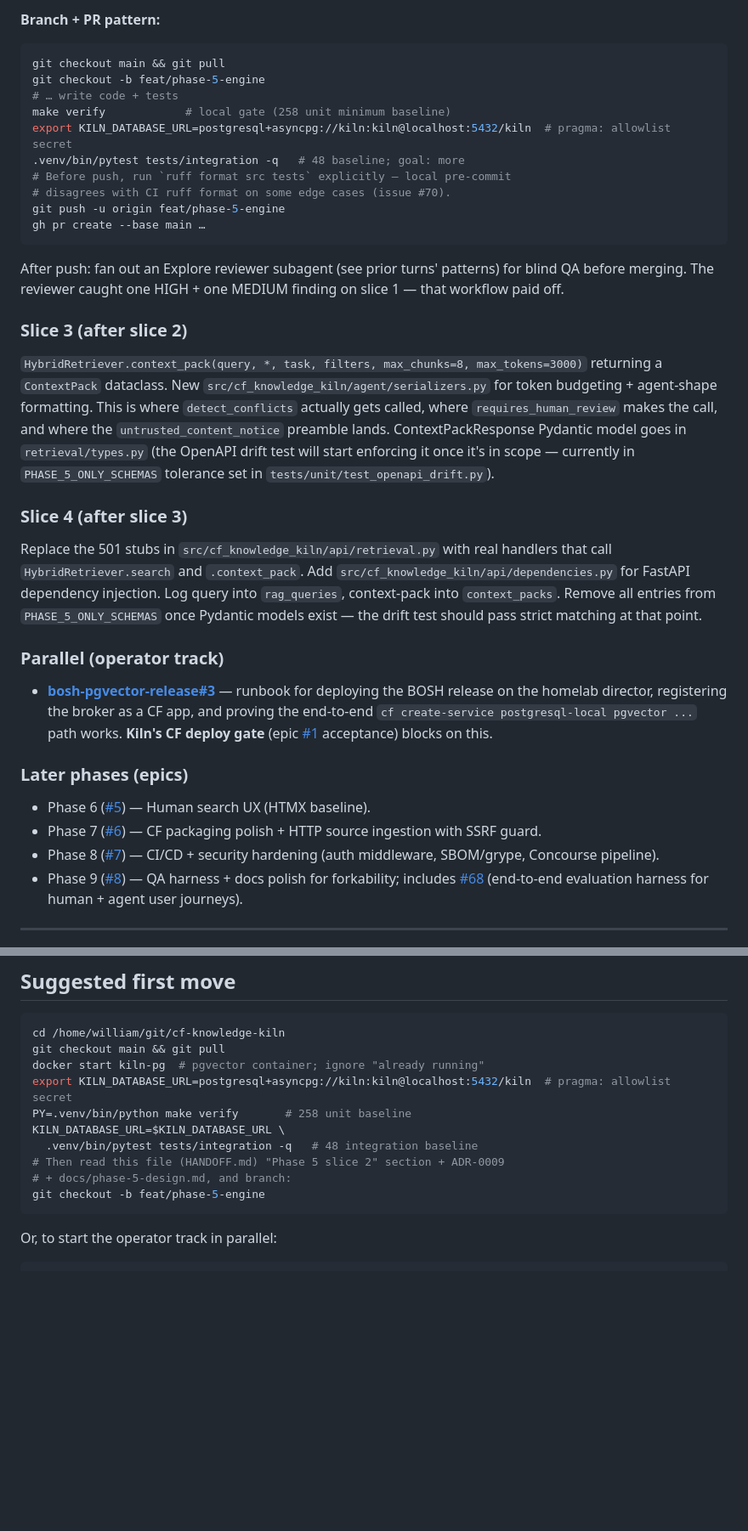
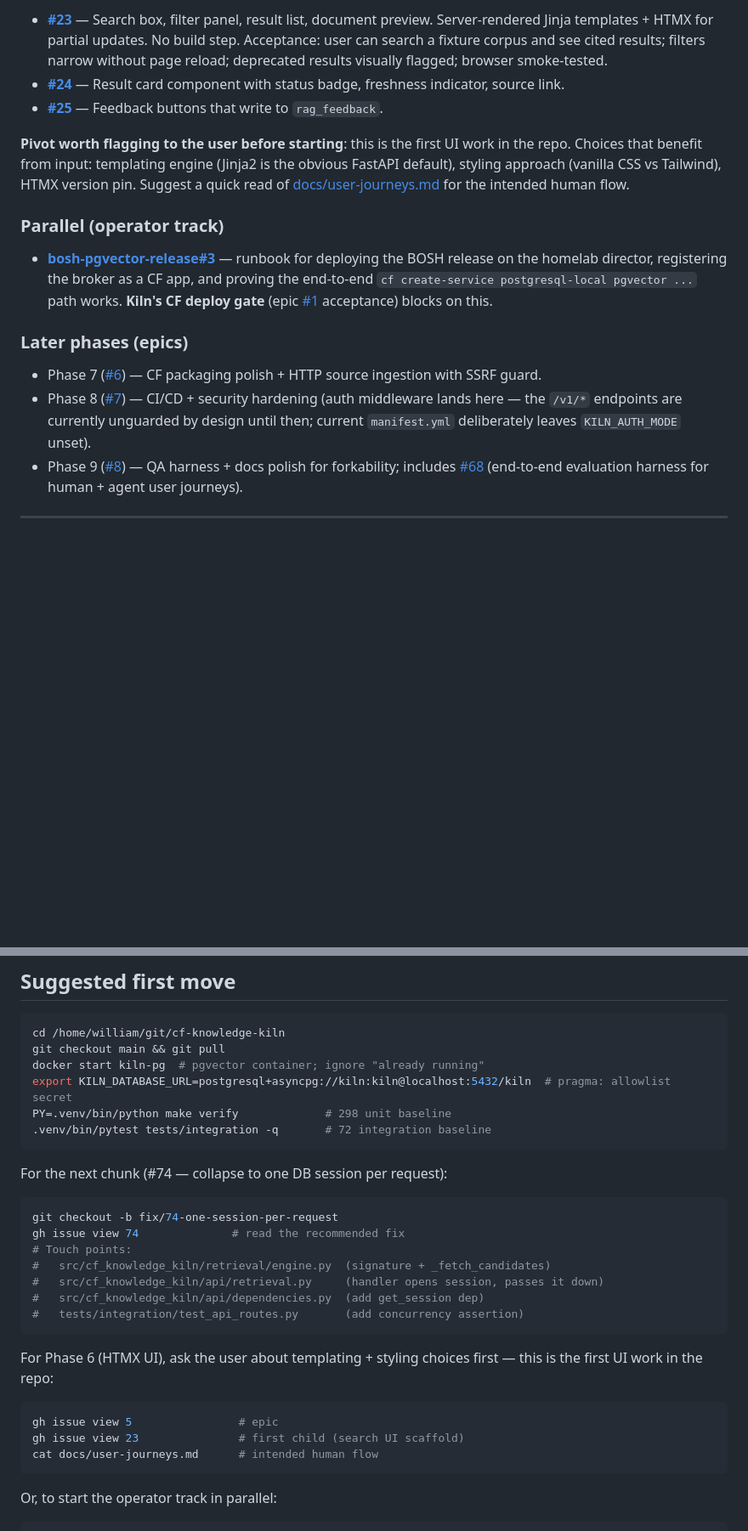
Before and after one commit to williamzujkowski/cf-knowledge-kiln, a Markdown page: HANDOFF.md, 2 parts joined by grey strips. Shown at 85% size. Rendered like a GitHub page; blank space fills up the shorter version.

````diff
--- a/HANDOFF.md
+++ b/HANDOFF.md
@@ -174,28 +192,9 @@ Pure-logic retrieval primitives. No DB, no HTTP, no embedding provider. All unde
 
-**Branch + PR pattern:**
+- **[#23](https://github.com/williamzujkowski/cf-knowledge-kiln/issues/23)** — Search box, filter panel, result list, document preview. Server-rendered Jinja templates + HTMX for partial updates. No build step. Acceptance: user can search a fixture corpus and see cited results; filters narrow without page reload; deprecated results visually flagged; browser smoke-tested.
+- **[#24](https://github.com/williamzujkowski/cf-knowledge-kiln/issues/24)** — Result card component with status badge, freshness indicator, source link.
+- **[#25](https://github.com/williamzujkowski/cf-knowledge-kiln/issues/25)** — Feedback buttons that write to `rag_feedback`.
 
-```bash
-git checkout main && git pull
-git checkout -b feat/phase-5-engine
-# … write code + tests
-make verify            # local gate (258 unit minimum baseline)
-export KILN_DATABASE_URL=postgresql+asyncpg://kiln:kiln@localhost:5432/kiln  # pragma: allowlist secret
-.venv/bin/pytest tests/integration -q   # 48 baseline; goal: more
-# Before push, run `ruff format src tests` explicitly — local pre-commit
-# disagrees with CI ruff format on some edge cases (issue #70).
-git push -u origin feat/phase-5-engine
-gh pr create --base main …
-```
-
-After push: fan out an Explore reviewer subagent (see prior turns' patterns) for blind QA before merging. The reviewer caught one HIGH + one MEDIUM finding on slice 1 — that workflow paid off.
-
-### Slice 3 (after slice 2)
-
-`HybridRetriever.context_pack(query, *, task, filters, max_chunks=8, max_tokens=3000)` returning a `ContextPack` dataclass. New `src/cf_knowledge_kiln/agent/serializers.py` for token budgeting + agent-shape formatting. This is where `detect_conflicts` actually gets called, where `requires_human_review` makes the call, and where the `untrusted_content_notice` preamble lands. ContextPackResponse Pydantic model goes in `retrieval/types.py` (the OpenAPI drift test will start enforcing it once it's in scope — currently in `PHASE_5_ONLY_SCHEMAS` tolerance set in `tests/unit/test_openapi_drift.py`).
-
-### Slice 4 (after slice 3)
-
-Replace the 501 stubs in `src/cf_knowledge_kiln/api/retrieval.py` with real handlers that call `HybridRetriever.search` and `.context_pack`. Add `src/cf_knowledge_kiln/api/dependencies.py` for FastAPI dependency injection. Log query into `rag_queries`, context-pack into `context_packs`. Remove all entries from `PHASE_5_ONLY_SCHEMAS` once Pydantic models exist — the drift test should pass strict matching at that point.
+**Pivot worth flagging to the user before starting**: this is the first UI work in the repo. Choices that benefit from input: templating engine (Jinja2 is the obvious FastAPI default), styling approach (vanilla CSS vs Tailwind), HTMX version pin. Suggest a quick read of [docs/user-journeys.md](./docs/user-journeys.md) for the intended human flow.
 
 ### Parallel (operator track)
 
@@ -203,9 +202,8 @@ Replace the 501 stubs in `src/cf_knowledge_kiln/api/retrieval.py` with real hand
 
 ### Later phases (epics)
 
-- Phase 6 ([#5](https://github.com/williamzujkowski/cf-knowledge-kiln/issues/5)) — Human search UX (HTMX baseline).
 - Phase 7 ([#6](https://github.com/williamzujkowski/cf-knowledge-kiln/issues/6)) — CF packaging polish + HTTP source ingestion with SSRF guard.
-- Phase 8 ([#7](https://github.com/williamzujkowski/cf-knowledge-kiln/issues/7)) — CI/CD + security hardening (auth middleware, SBOM/grype, Concourse pipeline).
+- Phase 8 ([#7](https://github.com/williamzujkowski/cf-knowledge-kiln/issues/7)) — CI/CD + security hardening (auth middleware lands here — the `/v1/*` endpoints are currently unguarded by design until then; current `manifest.yml` deliberately leaves `KILN_AUTH_MODE` unset).
 - Phase 9 ([#8](https://github.com/williamzujkowski/cf-knowledge-kiln/issues/8)) — QA harness + docs polish for forkability; includes [#68](https://github.com/williamzujkowski/cf-knowledge-kiln/issues/68) (end-to-end evaluation harness for human + agent user journeys).
 
 ---
@@ -315,12 +320,28 @@ cd /home/william/git/cf-knowledge-kiln
 git checkout main && git pull
 docker start kiln-pg  # pgvector container; ignore "already running"
 export KILN_DATABASE_URL=postgresql+asyncpg://kiln:kiln@localhost:5432/kiln  # pragma: allowlist secret
-PY=.venv/bin/python make verify       # 258 unit baseline
-KILN_DATABASE_URL=$KILN_DATABASE_URL \
-  .venv/bin/pytest tests/integration -q   # 48 integration baseline
-# Then read this file (HANDOFF.md) "Phase 5 slice 2" section + ADR-0009
-# + docs/phase-5-design.md, and branch:
-git checkout -b feat/phase-5-engine
+PY=.venv/bin/python make verify             # 298 unit baseline
+.venv/bin/pytest tests/integration -q       # 72 integration baseline
+```
+
+For the next chunk (#74 — collapse to one DB session per request):
+
+```bash
+git checkout -b fix/74-one-session-per-request
+gh issue view 74              # read the recommended fix
+# Touch points:
+#   src/cf_knowledge_kiln/retrieval/engine.py  (signature + _fetch_candidates)
+#   src/cf_knowledge_kiln/api/retrieval.py     (handler opens session, passes it down)
+#   src/cf_knowledge_kiln/api/dependencies.py  (add get_session dep)
+#   tests/integration/test_api_routes.py       (add concurrency assertion)
+```
+
+For Phase 6 (HTMX UI), ask the user about templating + styling choices first — this is the first UI work in the repo:
+
+```bash
+gh issue view 5                # epic
+gh issue view 23               # first child (search UI scaffold)
+cat docs/user-journeys.md      # intended human flow
 ```
 
 Or, to start the operator track in parallel:
````
Also changed, not shown: other parts of HANDOFF.md (+74 -49 lines).
